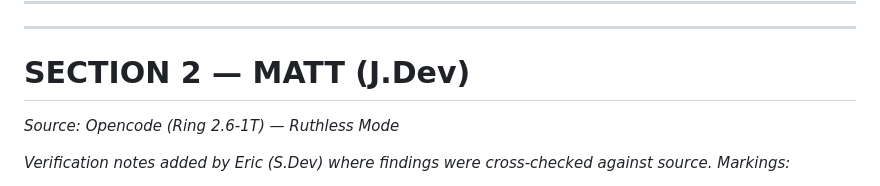
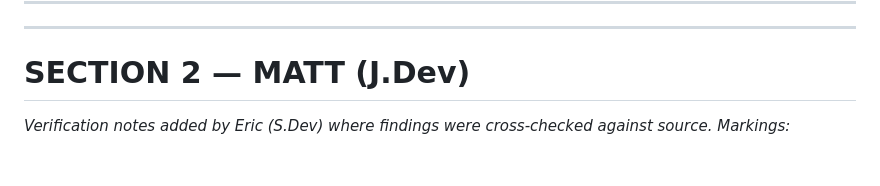
Before and after one commit to kridaydave/Relay, a Markdown page: docs/Audits/V0.4-Audit.md, the part around the change. Drawn GitHub-style; blank space fills up the shorter version.

```diff
--- a/docs/Audits/V0.4-Audit.md
+++ b/docs/Audits/V0.4-Audit.md
@@ -356,8 +356,6 @@ The duplication was introduced to fix FINDING-01 from the 15-May-2026-2 audit (s
 ---
 
 # SECTION 2 — MATT (J.Dev)
-
-*Source: Opencode (Ring 2.6-1T) — Ruthless Mode*
 
 *Verification notes added by Eric (S.Dev) where findings were cross-checked against source. Markings:*
 - *✅ VERIFIED — confirmed against source*
```
